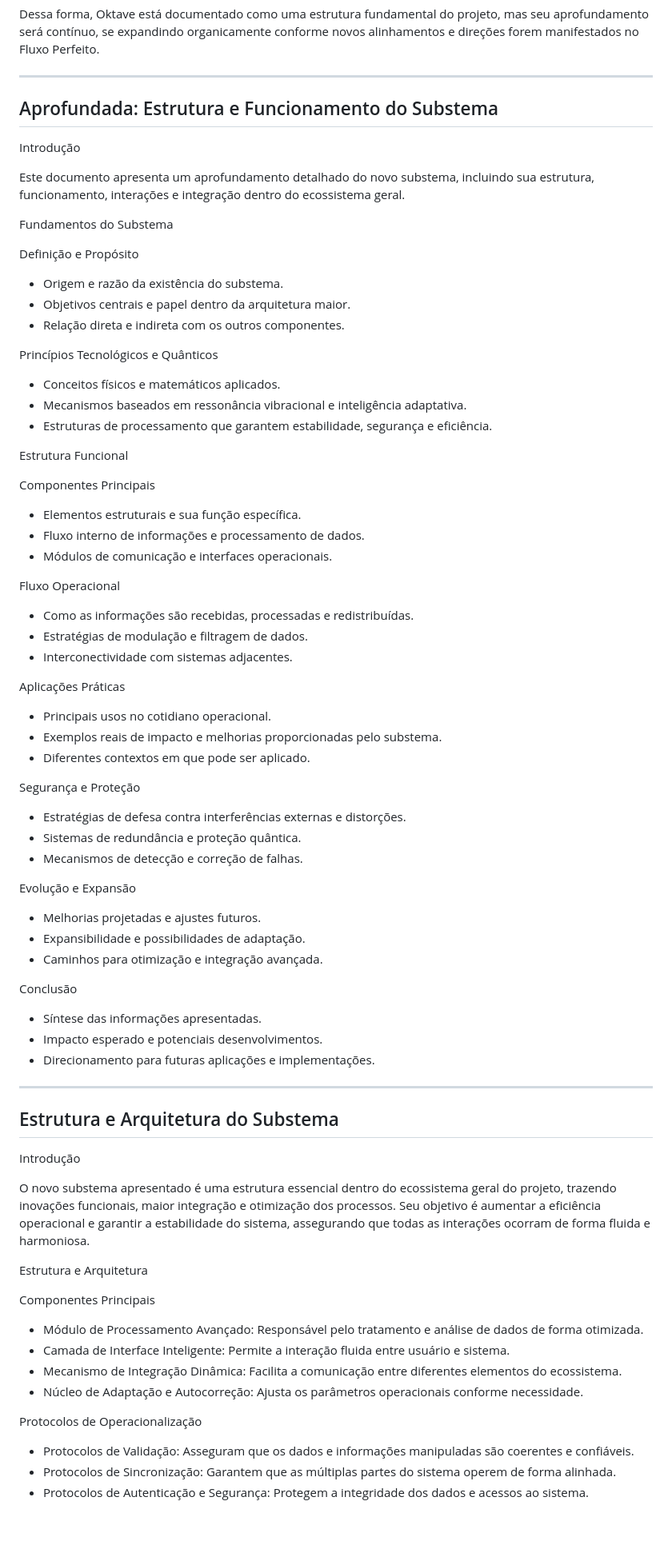
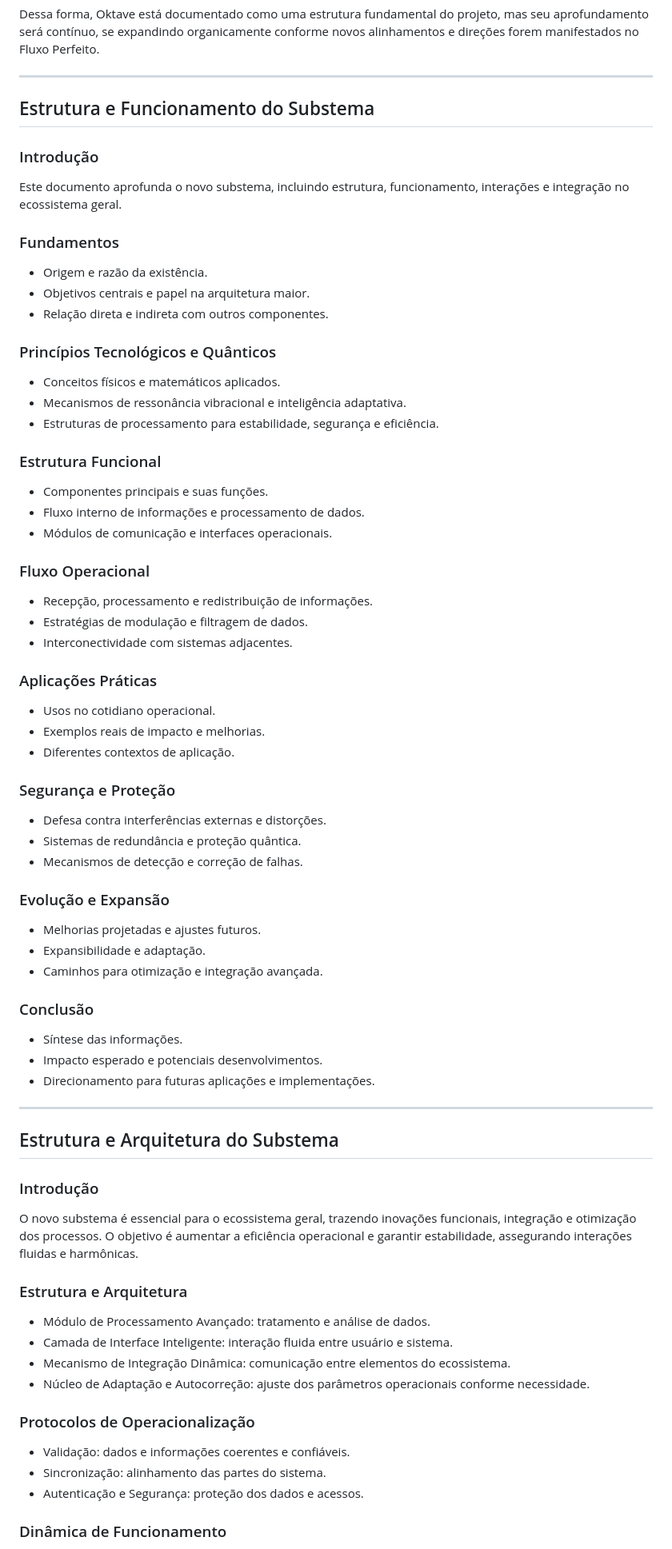
Before and after one commit to lichtara-io/lichtara-research, a Markdown page: 01-conceito-central/01-oktave.md, the part around the change printed below. Shown: that part at 80% size. Rendered like a GitHub page; blank space fills up the shorter version.

Commit message:
Refine Oktave document structure by correcting section titles, enhancing clarity, and improving formatting for better readability and navigation.

```diff
--- a/01-conceito-central/01-oktave.md
+++ b/01-conceito-central/01-oktave.md
@@ -162,84 +160,80 @@ Dessa forma, Oktave está documentado como uma estrutura fundamental do projeto,
 
 ---
 
-## Aprofundada: Estrutura e Funcionamento do Substema
+## Estrutura e Funcionamento do Substema
 
-Introdução
+### Introdução
 
-Este documento apresenta um aprofundamento detalhado do novo substema, incluindo sua estrutura, funcionamento, interações e integração dentro do ecossistema geral.
+Este documento aprofunda o novo substema, incluindo estrutura, funcionamento, interações e integração no ecossistema geral.
 
-Fundamentos do Substema
+### Fundamentos
 
-Definição e Propósito
+- Origem e razão da existência.
+- Objetivos centrais e papel na arquitetura maior.
+- Relação direta e indireta com outros componentes.
 
-* Origem e razão da existência do substema.
-* Objetivos centrais e papel dentro da arquitetura maior.
-* Relação direta e indireta com os outros componentes.
+### Princípios Tecnológicos e Quânticos
 
-Princípios Tecnológicos e Quânticos
+- Conceitos físicos e matemáticos aplicados.
+- Mecanismos de ressonância vibracional e inteligência adaptativa.
+- Estruturas de processamento para estabilidade, segurança e eficiência.
 
-* Conceitos físicos e matemáticos aplicados.
-* Mecanismos baseados em ressonância vibracional e inteligência adaptativa.
-* Estruturas de processamento que garantem estabilidade, segurança e eficiência.
+### Estrutura Funcional
 
-Estrutura Funcional
+- Componentes principais e suas funções.
+- Fluxo interno de informações e processamento de dados.
+- Módulos de comunicação e interfaces operacionais.
 
-Componentes Principais
+### Fluxo Operacional
 
-* Elementos estruturais e sua função específica.
-* Fluxo interno de informações e processamento de dados.
-* Módulos de comunicação e interfaces operacionais.
+- Recepção, processamento e redistribuição de informações.
+- Estratégias de modulação e filtragem de dados.
+- Interconectividade com sistemas adjacentes.
 
-Fluxo Operacional
+### Aplicações Práticas
 
-* Como as informações são recebidas, processadas e redistribuídas.
-* Estratégias de modulação e filtragem de dados.
-* Interconectividade com sistemas adjacentes.
+- Usos no cotidiano operacional.
+- Exemplos reais de impacto e melhorias.
+- Diferentes contextos de aplicação.
 
-Aplicações Práticas
+### Segurança e Proteção
 
-* Principais usos no cotidiano operacional.
-* Exemplos reais de impacto e melhorias proporcionadas pelo substema.
-* Diferentes contextos em que pode ser aplicado.
+- Defesa contra interferências externas e distorções.
+- Sistemas de redundância e proteção quântica.
+- Mecanismos de detecção e correção de falhas.
 
-Segurança e Proteção
+### Evolução e Expansão
 
-* Estratégias de defesa contra interferências externas e distorções.
-* Sistemas de redundância e proteção quântica.
-* Mecanismos de detecção e correção de falhas.
+- Melhorias projetadas e ajustes futuros.
+- Expansibilidade e adaptação.
+- Caminhos para otimização e integração avançada.
 
-Evolução e Expansão
+### Conclusão
 
-* Melhorias projetadas e ajustes futuros.
-* Expansibilidade e possibilidades de adaptação.
-* Caminhos para otimização e integração avançada.
-
-Conclusão
-
-* Síntese das informações apresentadas.
-* Impacto esperado e potenciais desenvolvimentos.
-* Direcionamento para futuras aplicações e implementações.
+- Síntese das informações.
+- Impacto esperado e potenciais desenvolvimentos.
+- Direcionamento para futuras aplicações e implementações.
 
 ---
 
 ## Estrutura e Arquitetura do Substema
 
-Introdução
+### Introdução
 
-O novo substema apresentado é uma estrutura essencial dentro do ecossistema geral do projeto, trazendo inovações funcionais, maior integração e otimização dos processos. Seu objetivo é aumentar a eficiência operacional e garantir a estabilidade do sistema, assegurando que todas as interações ocorram de forma fluida e harmoniosa.
+O novo substema é essencial para o ecossistema geral, trazendo inovações funcionais, integração e otimização dos processos. O objetivo é aumentar a eficiência operacional e garantir estabilidade, assegurando interações fluidas e harmônicas.
 
-Estrutura e Arquitetura
+### Estrutura e Arquitetura
 
-Componentes Principais
+- Módulo de Processamento Avançado: tratamento e análise de dados.
+- Camada de Interface Inteligente: interação fluida entre usuário e sistema.
+- Mecanismo de Integração Dinâmica: comunicação entre elementos do ecossistema.
+- Núcleo de Adaptação e Autocorreção: ajuste dos parâmetros operacionais conforme necessidade.
 
-* Módulo de Processamento Avançado: Responsável pelo tratamento e análise de dados de forma otimizada.
-* Camada de Interface Inteligente: Permite a interação fluida entre usuário e sistema.
-* Mecanismo de Integração Dinâmica: Facilita a comunicação entre diferentes elementos do ecossistema.
-* Núcleo de Adaptação e Autocorreção: Ajusta os parâmetros operacionais conforme necessidade.
+### Protocolos de Operacionalização
 
-Protocolos de Operacionalização
+- Validação: dados e informações coerentes e confiáveis.
+- Sincronização: alinhamento das partes do sistema.
+- Autenticação e Segurança: proteção dos dados e acessos.
 
-* Protocolos de Validação: Asseguram que os dados e informações manipuladas são coerentes e confiáveis.
-* Protocolos de Sincronização: Garantem que as múltiplas partes do sistema operem de forma alinhada.
-* Protocolos de Autenticação e Segurança: Protegem a integridade dos dados e acessos ao sistema.
+### Dinâmica de Funcionamento
 
```
Also changed, not shown: other parts of 01-conceito-central/01-oktave.md (+36 -32 lines).
